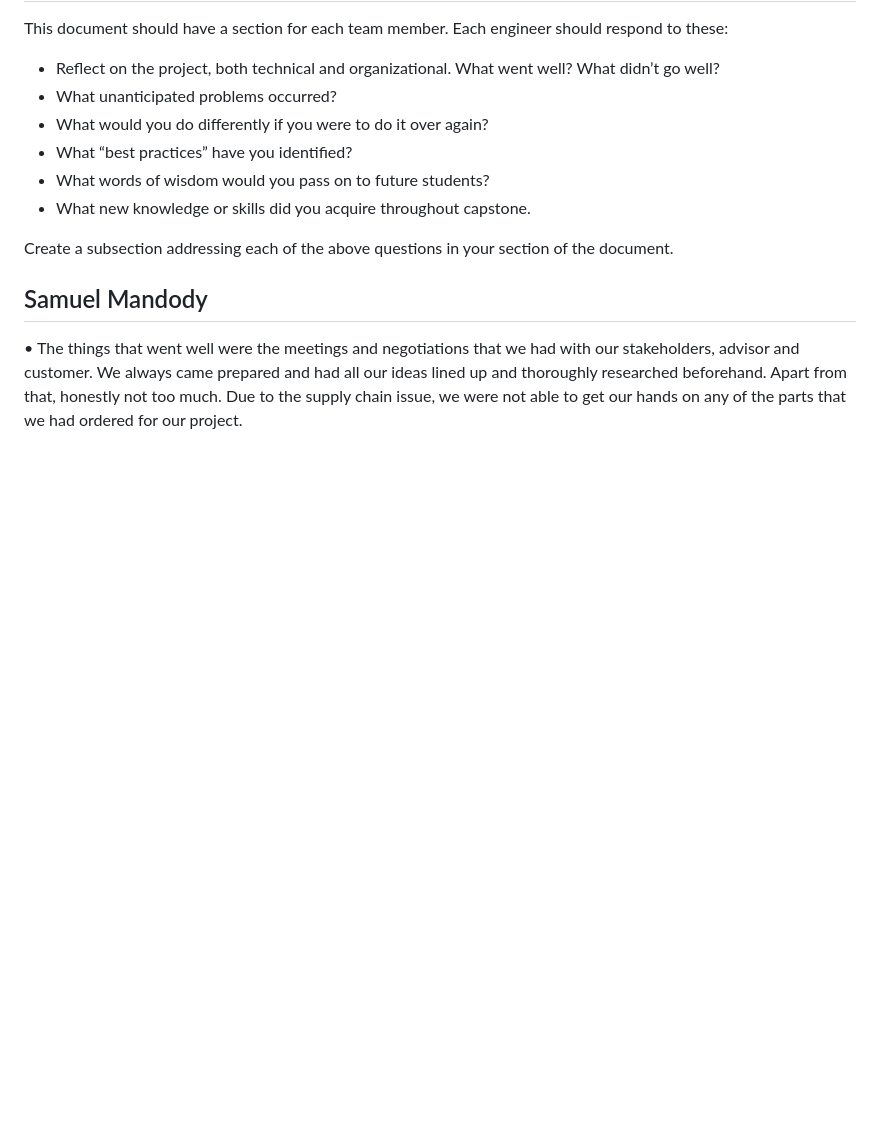
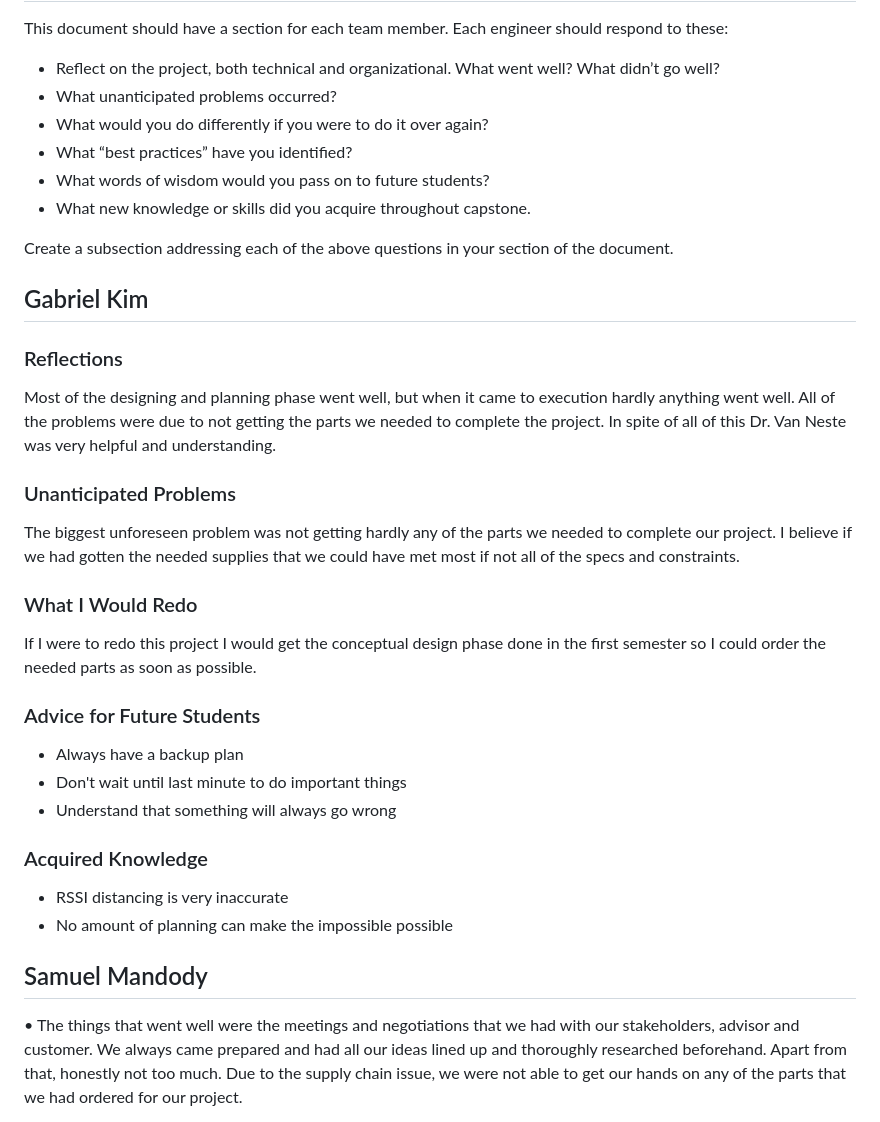
Before and after one commit to Hawk652/Capstone-Guidance-Robot, a Markdown page: Reports/Lessons Learned and Acquired Skills.md, the part around the change. Rendered like a GitHub page; blank space fills up the shorter version.

```diff
--- a/Reports/Lessons Learned and Acquired Skills.md
+++ b/Reports/Lessons Learned and Acquired Skills.md
@@ -9,6 +9,22 @@ This document should have a section for each team member. Each engineer should r
 - What new knowledge or skills did you acquire throughout capstone.
 
 Create a subsection addressing each of the above questions in your section of the document.
+
+## Gabriel Kim
+### Reflections
+Most of the designing and planning phase went well, but when it came to execution hardly anything went well. All of the problems were due to not getting the parts we needed to complete the project. In spite of all of this Dr. Van Neste was very helpful and understanding.
+### Unanticipated Problems
+The biggest unforeseen problem was not getting hardly any of the parts we needed to complete our project. I believe if we had gotten the needed supplies that we could have met most if not all of the specs and constraints.
+### What I Would Redo
+If I were to redo this project I would get the conceptual design phase done in the first semester so I could order the needed parts as soon as possible.
+### Advice for Future Students
+- Always have a backup plan
+- Don't wait until last minute to do important things
+- Understand that something will always go wrong
+### Acquired Knowledge
+- RSSI distancing is very inaccurate
+- No amount of planning can make the impossible possible
+
 ## Samuel Mandody
 •	The things that went well were the meetings and negotiations that we had with our stakeholders, advisor and customer. We always came prepared and had all our ideas lined up and thoroughly researched beforehand. Apart from that, honestly not too much. Due to the supply chain issue, we were not able to get our hands on any of the parts that we had ordered for our project.
 
```
